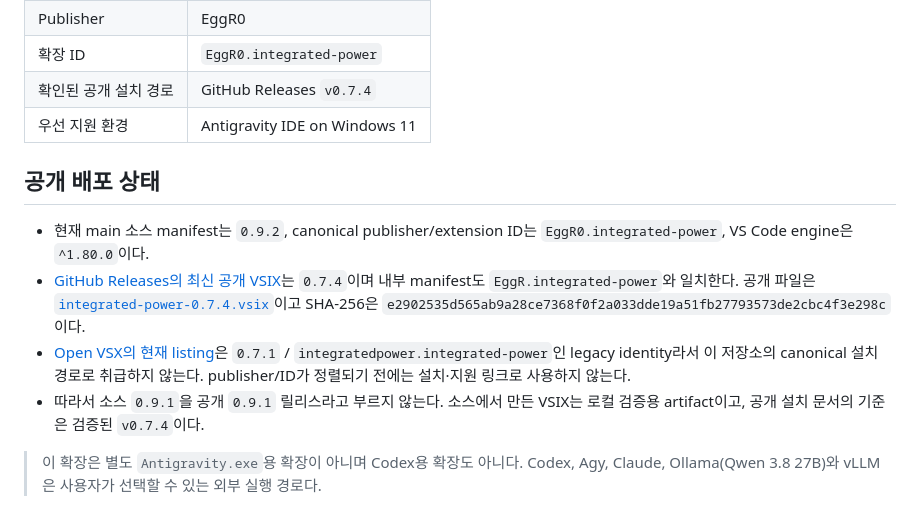
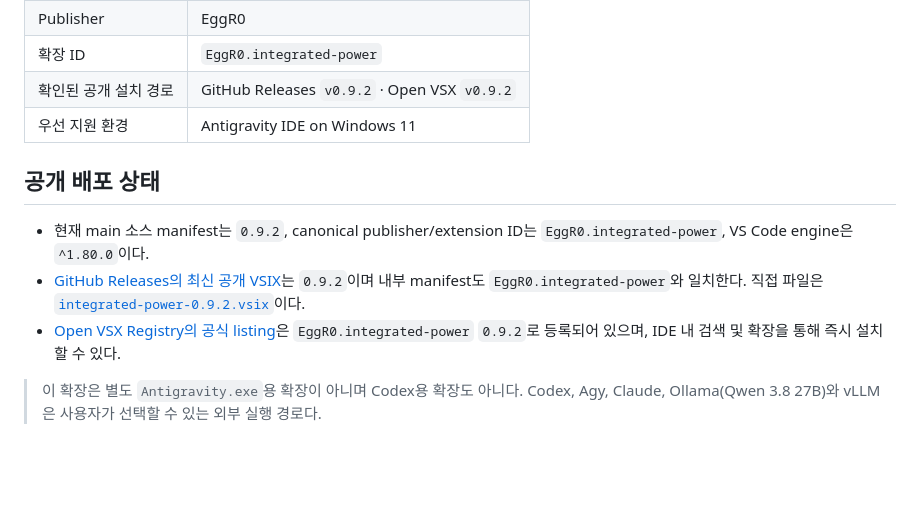
Before and after one commit to EggR0/integrated-power, a Markdown page: README.md, the part around the change. GitHub-like rendering; blank space fills up the shorter version.

Commit message:
docs: add Open VSX automated publishing guide and update verified release status to v0.9.2

```diff
--- a/README.md
+++ b/README.md
@@ -13,23 +13,18 @@ Integrated Power는 AI 엔지니어링 및 멀티 에이전트 작업을 위한
 | 제품 표시명 | Integrated Power |
 | Publisher | EggR0 |
 | 확장 ID | `EggR0.integrated-power` |
-| 확인된 공개 설치 경로 | GitHub Releases `v0.7.4` |
+| 확인된 공개 설치 경로 | GitHub Releases `v0.9.2` · Open VSX `v0.9.2` |
 | 우선 지원 환경 | Antigravity IDE on Windows 11 |
 
 ## 공개 배포 상태
 
 - 현재 main 소스 manifest는 `0.9.2`, canonical publisher/extension ID는
   `EggR0.integrated-power`, VS Code engine은 `^1.80.0`이다.
-- [GitHub Releases의 최신 공개 VSIX](https://github.com/EggR0/integrated-power/releases/tag/v0.7.4)는
-  `0.7.4`이며 내부 manifest도 `EggR.integrated-power`와 일치한다. 공개 파일은
-  [`integrated-power-0.7.4.vsix`](https://github.com/EggR0/integrated-power/releases/download/v0.7.4/integrated-power-0.7.4.vsix)이고
-  SHA-256은 `e2902535d565ab9a28ce7368f0f2a033dde19a51fb27793573de2cbc4f3e298c`이다.
-- [Open VSX의 현재 listing](https://open-vsx.org/extension/integratedpower/integrated-power)은
-  `0.7.1` / `integratedpower.integrated-power`인 legacy identity라서 이 저장소의
-  canonical 설치 경로로 취급하지 않는다. publisher/ID가 정렬되기 전에는 설치·지원
-  링크로 사용하지 않는다.
-- 따라서 소스 `0.9.1`을 공개 `0.9.1` 릴리스라고 부르지 않는다. 소스에서 만든 VSIX는
-  로컬 검증용 artifact이고, 공개 설치 문서의 기준은 검증된 `v0.7.4`이다.
+- [GitHub Releases의 최신 공개 VSIX](https://github.com/EggR0/integrated-power/releases/tag/v0.9.2)는
+  `0.9.2`이며 내부 manifest도 `EggR0.integrated-power`와 일치한다. 직접 파일은
+  [`integrated-power-0.9.2.vsix`](https://github.com/EggR0/integrated-power/releases/download/v0.9.2/integrated-power-0.9.2.vsix)이다.
+- [Open VSX Registry의 공식 listing](https://open-vsx.org/extension/EggR0/integrated-power)은
+  `EggR0.integrated-power` `0.9.2`로 등록되어 있으며, IDE 내 검색 및 확장을 통해 즉시 설치할 수 있다.
 
 > 이 확장은 별도 `Antigravity.exe`용 확장이 아니며 Codex용 확장도 아니다.
 > Codex, Agy, Claude, Ollama(Qwen 3.8 27B)와 vLLM은 사용자가 선택할 수 있는 외부 실행 경로다.
```
Also changed, not shown: docs/distribution/open-vsx-publishing.ko.md (added, +106 -0 lines), vscode-extension/README.md (+6 -9 lines).
